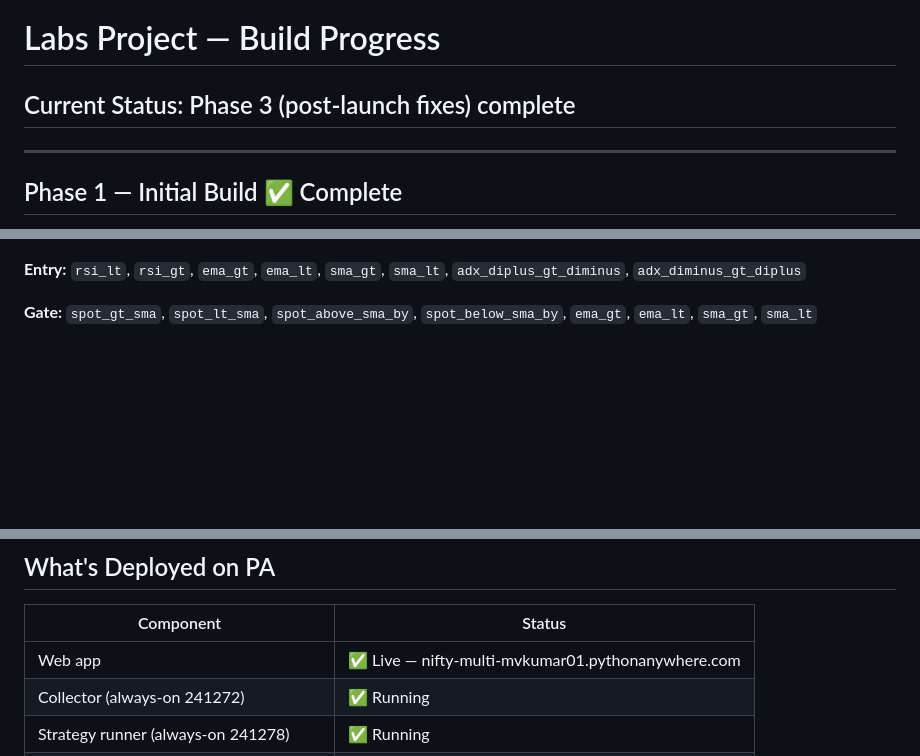
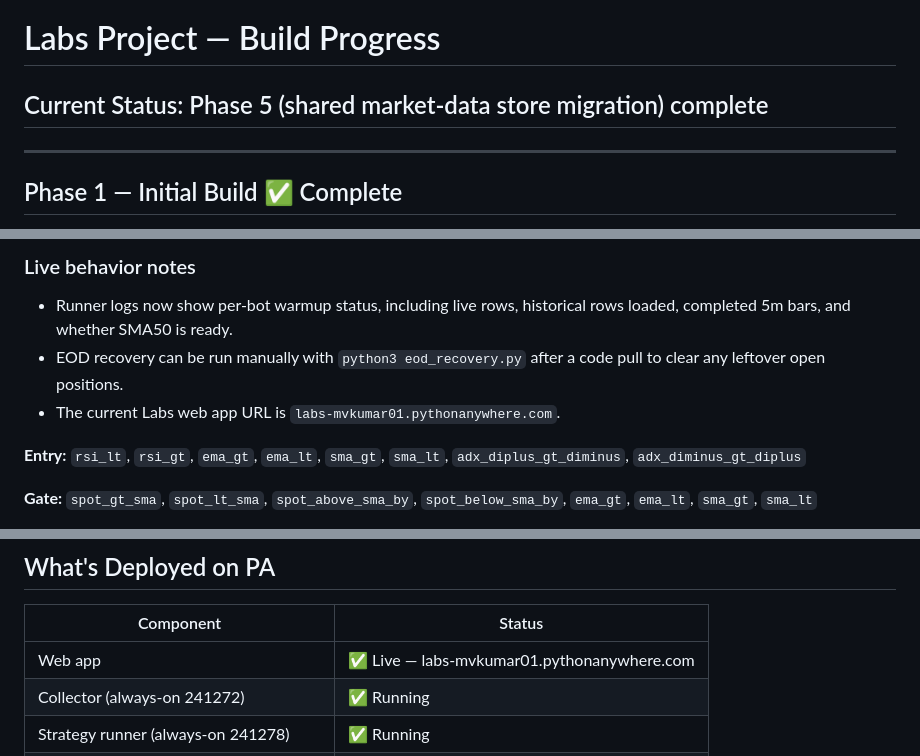
Before and after one commit to mvkumar01/labs_project, a Markdown page: progress.md, 3 parts joined by grey strips. Drawn GitHub-style; blank space fills up the shorter version.

Commit message:
docs: update progress.md through Phase 5 (shared market-data store)
Co-Authored-By: Claude Sonnet 4.6 <noreply@anthropic.com>

```diff
--- a/progress.md
+++ b/progress.md
@@ -1,6 +1,6 @@
 # Labs Project — Build Progress
 
-## Current Status: Phase 3 (post-launch fixes) complete
+## Current Status: Phase 5 (shared market-data store migration) complete
 
 ---
 
@@ -83,3 +140,9 @@
+### Live behavior notes
+
+- Runner logs now show per-bot warmup status, including live rows, historical rows loaded, completed 5m bars, and whether SMA50 is ready.
+- EOD recovery can be run manually with `python3 eod_recovery.py` after a code pull to clear any leftover open positions.
+- The current Labs web app URL is `labs-mvkumar01.pythonanywhere.com`.
+
 **Entry:** `rsi_lt`, `rsi_gt`, `ema_gt`, `ema_lt`, `sma_gt`, `sma_lt`, `adx_diplus_gt_diminus`, `adx_diminus_gt_diplus`
 
 **Gate:** `spot_gt_sma`, `spot_lt_sma`, `spot_above_sma_by`, `spot_below_sma_by`, `ema_gt`, `ema_lt`, `sma_gt`, `sma_lt`
@@ -94,7 +157,7 @@
 
 | Component | Status |
 |---|---|
-| Web app | ✅ Live — nifty-multi-mvkumar01.pythonanywhere.com |
+| Web app | ✅ Live — labs-mvkumar01.pythonanywhere.com |
 | Collector (always-on 241272) | ✅ Running |
 | Strategy runner (always-on 241278) | ✅ Running |
 | Token generation (scheduled 08:55 IST) | ✅ Configured |
```
Also changed, not shown: other parts of progress.md (+57 -0 lines).
